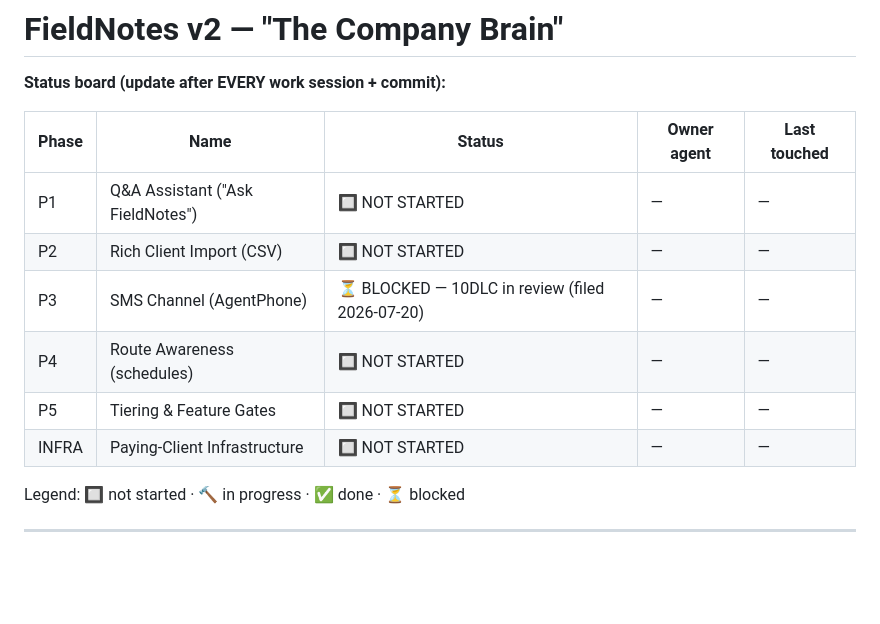
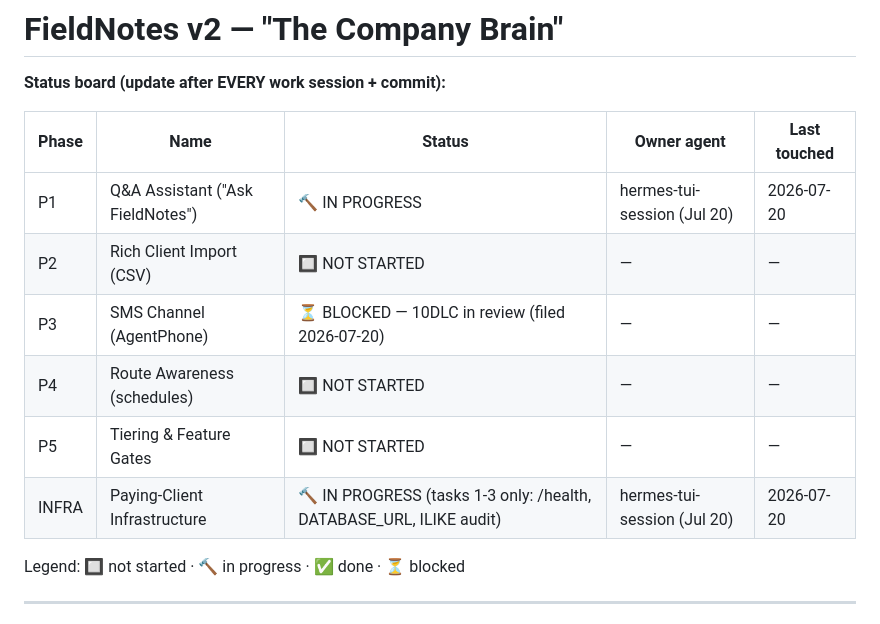
Before and after one commit to atlantahouseplants/fieldnotes, a Markdown page: plans/v2-company-brain/README.md, the part around the change. Rendered like a GitHub page; blank space fills up the shorter version.

Commit message:
v2: claim P1 + INFRA(1-3) for build

```diff
--- a/plans/v2-company-brain/README.md
+++ b/plans/v2-company-brain/README.md
@@ -4,12 +4,12 @@
 
 | Phase | Name | Status | Owner agent | Last touched |
 |-------|------|--------|-------------|--------------|
-| P1 | Q&A Assistant ("Ask FieldNotes") | 🔲 NOT STARTED | — | — |
+| P1 | Q&A Assistant ("Ask FieldNotes") | 🔨 IN PROGRESS | hermes-tui-session (Jul 20) | 2026-07-20 |
 | P2 | Rich Client Import (CSV) | 🔲 NOT STARTED | — | — |
 | P3 | SMS Channel (AgentPhone) | ⏳ BLOCKED — 10DLC in review (filed 2026-07-20) | — | — |
 | P4 | Route Awareness (schedules) | 🔲 NOT STARTED | — | — |
 | P5 | Tiering & Feature Gates | 🔲 NOT STARTED | — | — |
-| INFRA | Paying-Client Infrastructure | 🔲 NOT STARTED | — | — |
+| INFRA | Paying-Client Infrastructure | 🔨 IN PROGRESS (tasks 1-3 only: /health, DATABASE_URL, ILIKE audit) | hermes-tui-session (Jul 20) | 2026-07-20 |
 
 Legend: 🔲 not started · 🔨 in progress · ✅ done · ⏳ blocked
 
```
